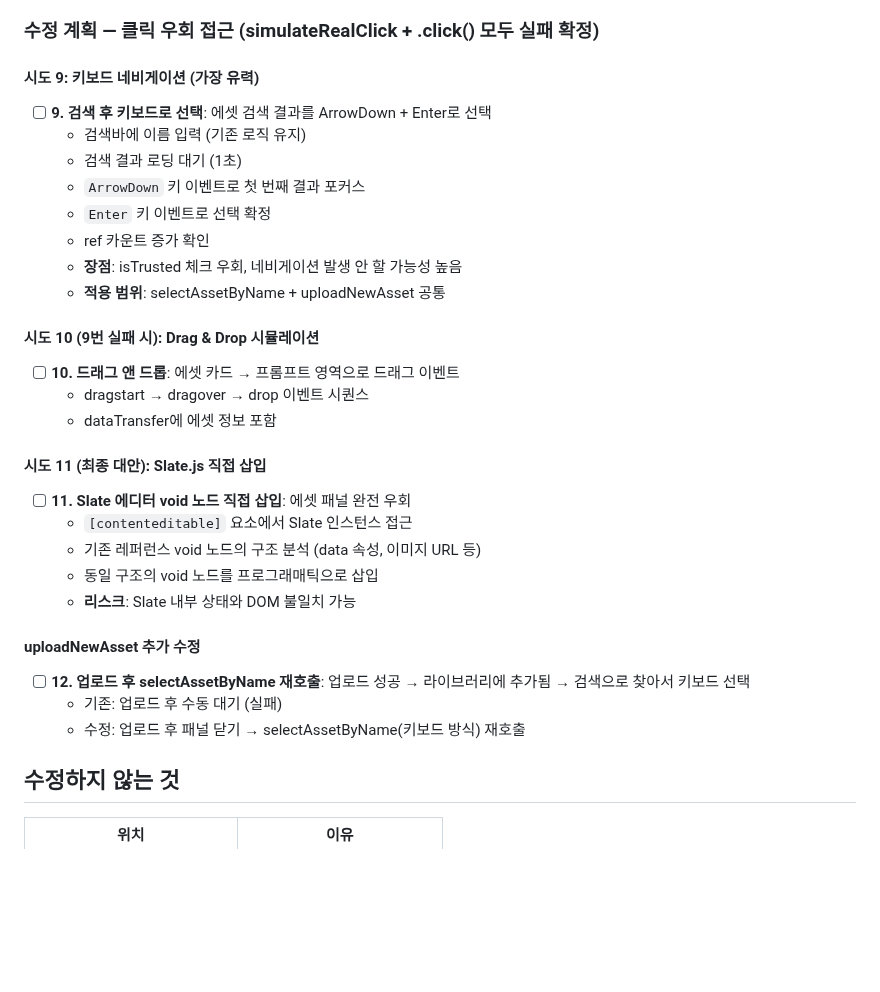
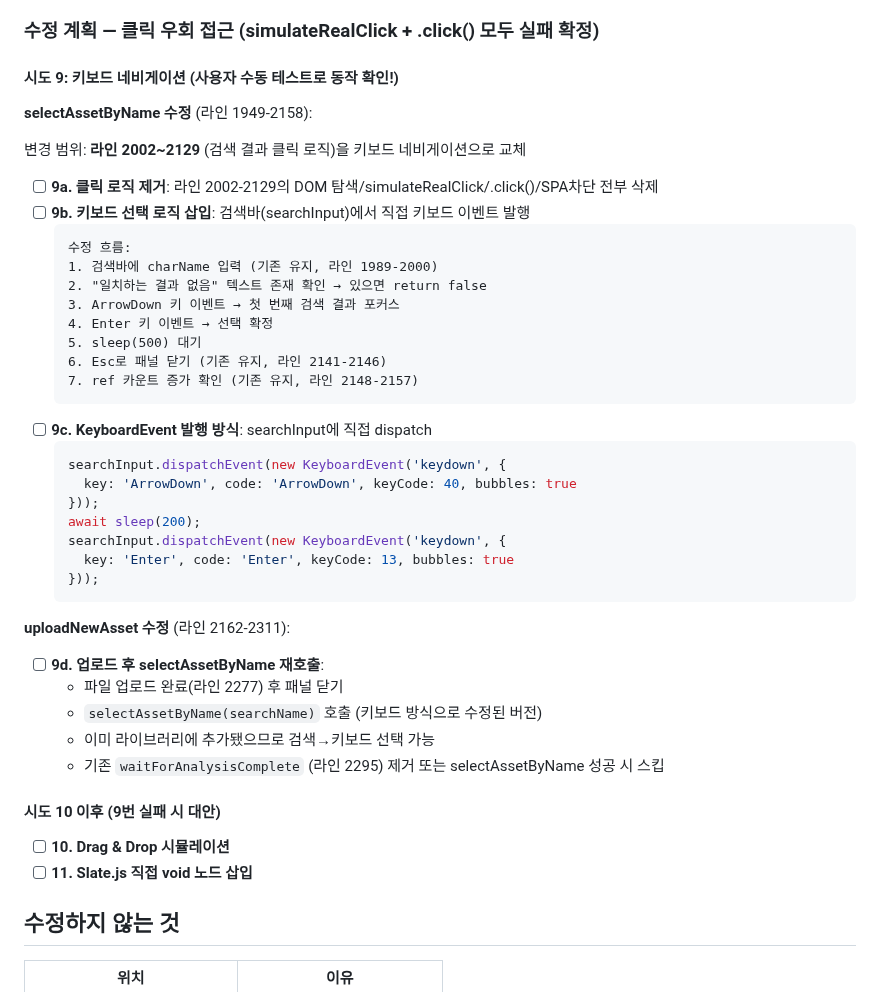
Before and after one commit to samueljeong/whisk-automator, a Markdown page: plan.md, the part around the change. Drawn GitHub-style; blank space fills up the shorter version.

Commit message:
Auto-commit: plan.md

````diff
--- a/plan.md
+++ b/plan.md
@@ -33,32 +33,46 @@
 
 ### 수정 계획 — 클릭 우회 접근 (simulateRealClick + .click() 모두 실패 확정)
 
-#### 시도 9: 키보드 네비게이션 (가장 유력)
-- [ ] **9. 검색 후 키보드로 선택**: 에셋 검색 결과를 ArrowDown + Enter로 선택
-  - 검색바에 이름 입력 (기존 로직 유지)
-  - 검색 결과 로딩 대기 (1초)
-  - `ArrowDown` 키 이벤트로 첫 번째 결과 포커스
-  - `Enter` 키 이벤트로 선택 확정
-  - ref 카운트 증가 확인
-  - **장점**: isTrusted 체크 우회, 네비게이션 발생 안 할 가능성 높음
-  - **적용 범위**: selectAssetByName + uploadNewAsset 공통
+#### 시도 9: 키보드 네비게이션 (사용자 수동 테스트로 동작 확인!)
 
-#### 시도 10 (9번 실패 시): Drag & Drop 시뮬레이션
-- [ ] **10. 드래그 앤 드롭**: 에셋 카드 → 프롬프트 영역으로 드래그 이벤트
-  - dragstart → dragover → drop 이벤트 시퀀스
-  - dataTransfer에 에셋 정보 포함
+**selectAssetByName 수정** (라인 1949-2158):
 
-#### 시도 11 (최종 대안): Slate.js 직접 삽입
-- [ ] **11. Slate 에디터 void 노드 직접 삽입**: 에셋 패널 완전 우회
-  - `[contenteditable]` 요소에서 Slate 인스턴스 접근
-  - 기존 레퍼런스 void 노드의 구조 분석 (data 속성, 이미지 URL 등)
-  - 동일 구조의 void 노드를 프로그래매틱으로 삽입
-  - **리스크**: Slate 내부 상태와 DOM 불일치 가능
+변경 범위: **라인 2002~2129** (검색 결과 클릭 로직)을 키보드 네비게이션으로 교체
 
-#### uploadNewAsset 추가 수정
-- [ ] **12. 업로드 후 selectAssetByName 재호출**: 업로드 성공 → 라이브러리에 추가됨 → 검색으로 찾아서 키보드 선택
-  - 기존: 업로드 후 수동 대기 (실패)
-  - 수정: 업로드 후 패널 닫기 → selectAssetByName(키보드 방식) 재호출
+- [ ] **9a. 클릭 로직 제거**: 라인 2002-2129의 DOM 탐색/simulateRealClick/.click()/SPA차단 전부 삭제
+- [ ] **9b. 키보드 선택 로직 삽입**: 검색바(searchInput)에서 직접 키보드 이벤트 발행
+  ```
+  수정 흐름:
+  1. 검색바에 charName 입력 (기존 유지, 라인 1989-2000)
+  2. "일치하는 결과 없음" 텍스트 존재 확인 → 있으면 return false
+  3. ArrowDown 키 이벤트 → 첫 번째 검색 결과 포커스
+  4. Enter 키 이벤트 → 선택 확정
+  5. sleep(500) 대기
+  6. Esc로 패널 닫기 (기존 유지, 라인 2141-2146)
+  7. ref 카운트 증가 확인 (기존 유지, 라인 2148-2157)
+  ```
+- [ ] **9c. KeyboardEvent 발행 방식**: searchInput에 직접 dispatch
+  ```js
+  searchInput.dispatchEvent(new KeyboardEvent('keydown', {
+    key: 'ArrowDown', code: 'ArrowDown', keyCode: 40, bubbles: true
+  }));
+  await sleep(200);
+  searchInput.dispatchEvent(new KeyboardEvent('keydown', {
+    key: 'Enter', code: 'Enter', keyCode: 13, bubbles: true
+  }));
+  ```
+
+**uploadNewAsset 수정** (라인 2162-2311):
+
+- [ ] **9d. 업로드 후 selectAssetByName 재호출**:
+  - 파일 업로드 완료(라인 2277) 후 패널 닫기
+  - `selectAssetByName(searchName)` 호출 (키보드 방식으로 수정된 버전)
+  - 이미 라이브러리에 추가됐으므로 검색→키보드 선택 가능
+  - 기존 `waitForAnalysisComplete` (라인 2295) 제거 또는 selectAssetByName 성공 시 스킵
+
+#### 시도 10 이후 (9번 실패 시 대안)
+- [ ] **10. Drag & Drop 시뮬레이션**
+- [ ] **11. Slate.js 직접 void 노드 삽입**
 
 ## 수정하지 않는 것
 | 위치 | 이유 |
````
